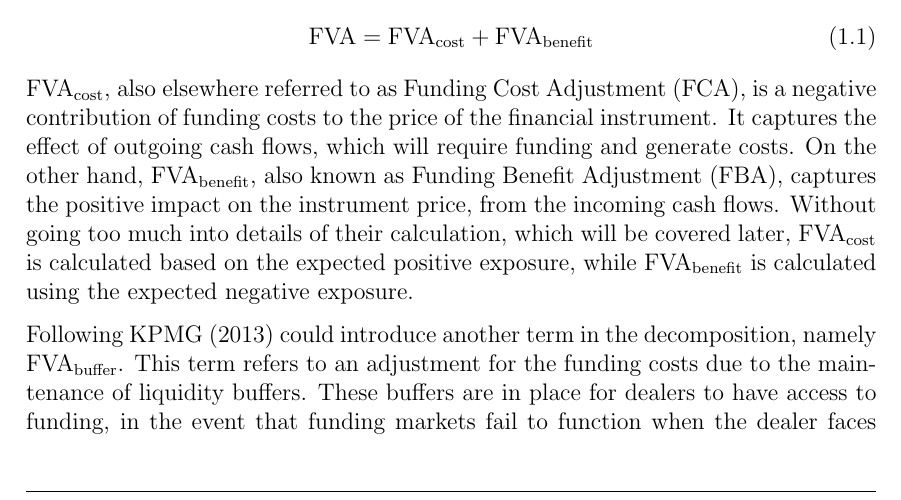
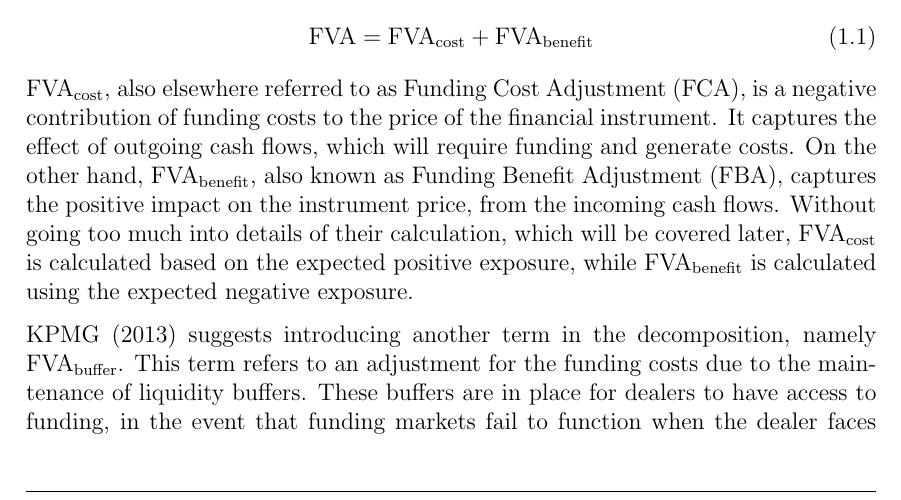
Before and after one commit to sebastianbaltser/master-thesis, a LaTeX thesis (thesis/main.tex, which reads thesis/content/body-matter/value-adjustments/funding-value-adjustments.tex): part of page 3 of 39, cut so that both start at the same text. Compiled offline with pdfLaTeX.

Commit message:
Clarify
Co-authored-by: SebastianAgergaard <53473607+SebastianAgergaard@users.noreply.github.com>

```diff
--- a/thesis/content/body-matter/value-adjustments/funding-value-adjustments.tex
+++ b/thesis/content/body-matter/value-adjustments/funding-value-adjustments.tex
@@ -42,7 +42,7 @@
         \FCA/ is calculated based on the expected positive exposure,
         while \FBA/ is calculated using the expected negative exposure.
 
-        Following \textcite{KPMGFVA} could introduce another term in the decomposition, namely
+        \textcite{KPMGFVA} suggests introducing another term in the decomposition, namely
         $\FVA/_{\text{buffer}}$.
         This term refers to an adjustment for the funding costs
         due to the maintenance of liquidity buffers.
```
